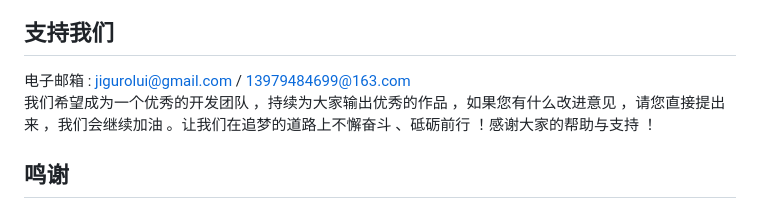
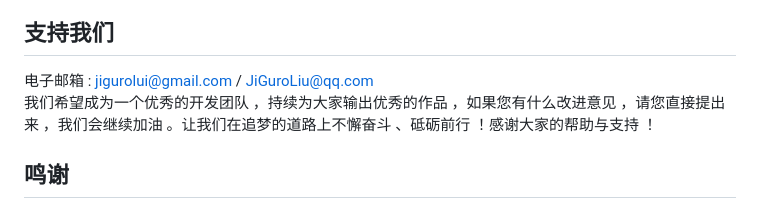
Before and after one commit to JiGuroLGC/Listen_Carefully, a Markdown page: README.zh.md, the part around the change. GitHub-like rendering.

Commit message:
更新 README.zh.md

```diff
--- a/README.zh.md
+++ b/README.zh.md
@@ -102,7 +102,7 @@
 
 ## 支持我们
 
-电子邮箱 : jigurolui@gmail.com / 13979484699@163.com
+电子邮箱 : jigurolui@gmail.com / JiGuroLiu@qq.com
 我们希望成为一个优秀的开发团队 ，持续为大家输出优秀的作品 ，如果您有什么改进意见 ，请您直接提出来 ，我们会继续加油 。让我们在追梦的道路上不懈奋斗 、砥砺前行 ！感谢大家的帮助与支持 ！
 
 ## 鸣谢
```
